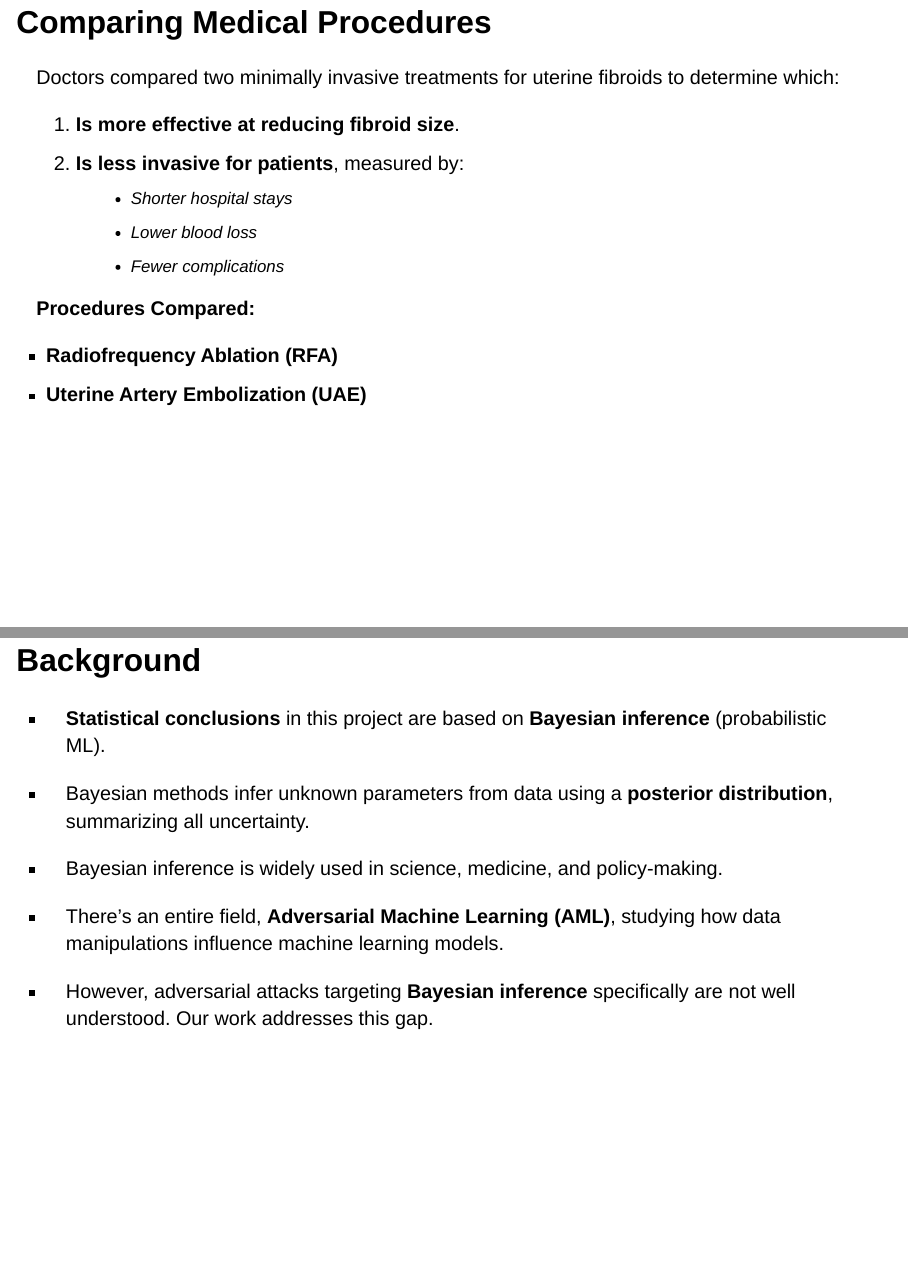
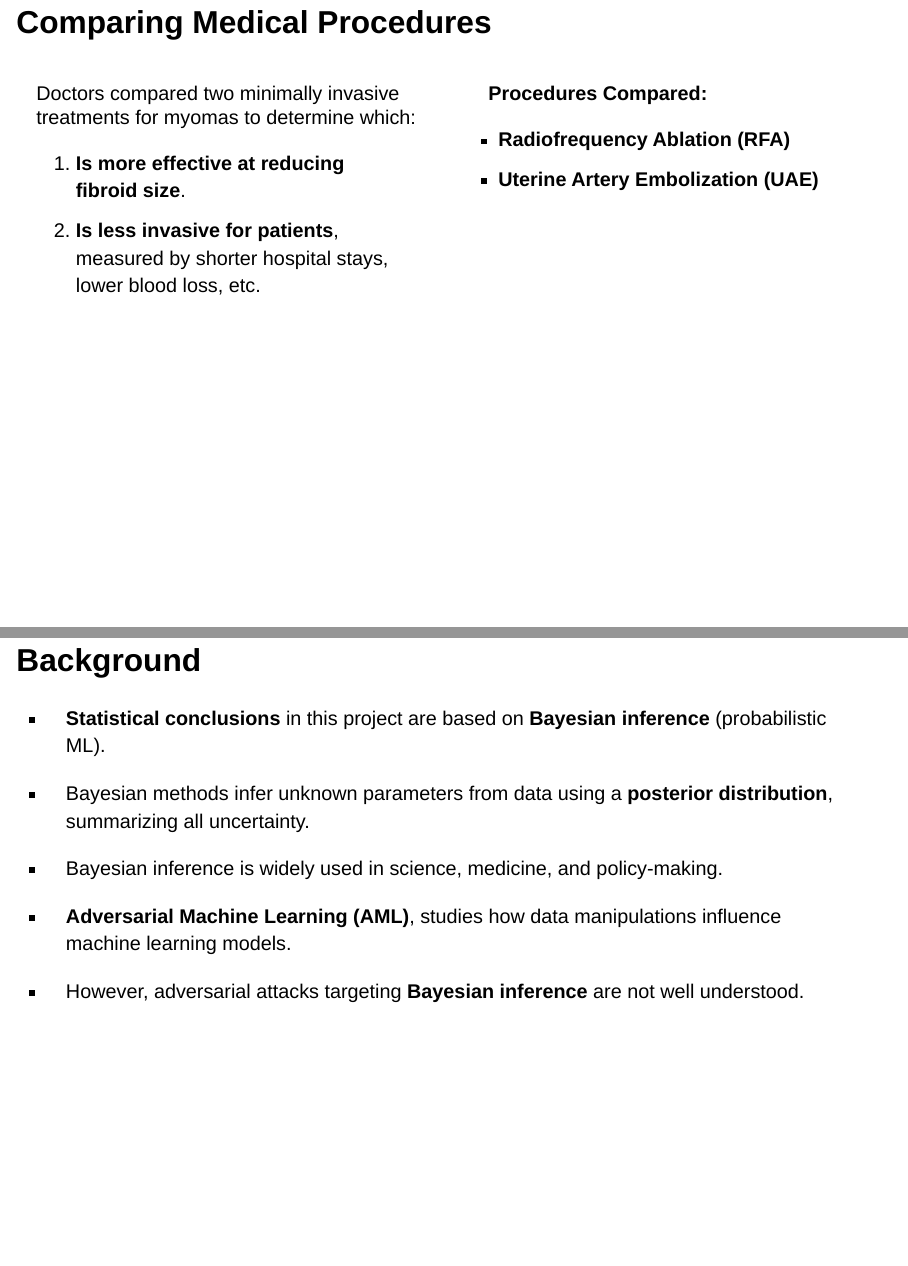
Before and after one commit to roinaveiro/talks, a Quarto document (docs/poisoning_bayes/session1.qmd): pages 3 and 8 of 42, joined at a grey line. Rendered offline with R 4.5, knitr and Pandoc in place of Quarto, with nearby package versions; drawn as Slidy slides in place of the format the file asks for.

Commit message:
update slides

```diff
--- a/docs/poisoning_bayes/session1.qmd
+++ b/docs/poisoning_bayes/session1.qmd
@@ -9,8 +9,9 @@ authors:
     affiliation: "Air Force Institute of Technology"
 format:
   revealjs:
+    slide-number: true
     html-math-method: katex
-    slide-number: true
+    auto-scale: true
     chalkboard:
       buttons: false
     preview-links: auto
@@ -34,18 +35,23 @@ resources:
 
 ## Comparing Medical Procedures
 
-Doctors compared two minimally invasive treatments for uterine fibroids to determine which:
+::: {.columns}
+
+::: {.column width="50%"}
+Doctors compared two minimally invasive treatments for myomas to determine which:
 
 1. **Is more effective at reducing fibroid size**.
-2. **Is less invasive for patients**, measured by:
-    - Shorter hospital stays
-    - Lower blood loss
-    - Fewer complications
+2. **Is less invasive for patients**, measured by shorter hospital stays, lower blood loss, etc.
+:::
 
+::: {.column width="50%"}
 **Procedures Compared:**
 
 - **Radiofrequency Ablation (RFA)**
 - **Uterine Artery Embolization (UAE)**
+:::
+
+:::
 
 ---
 
@@ -104,9 +110,9 @@ Doctor:
 
 - Bayesian inference is widely used in science, medicine, and policy-making.
 
-- There's an entire field, **Adversarial Machine Learning (AML)**, studying how data manipulations influence machine learning models.
+- **Adversarial Machine Learning (AML)**, studies how data manipulations influence machine learning models.
 
-- However, adversarial attacks targeting **Bayesian inference** specifically are not well understood. Our work addresses this gap.
+- However, adversarial attacks targeting **Bayesian inference** are not well understood.
 
 ---
 
```
Also changed, not shown: 2 other files.
